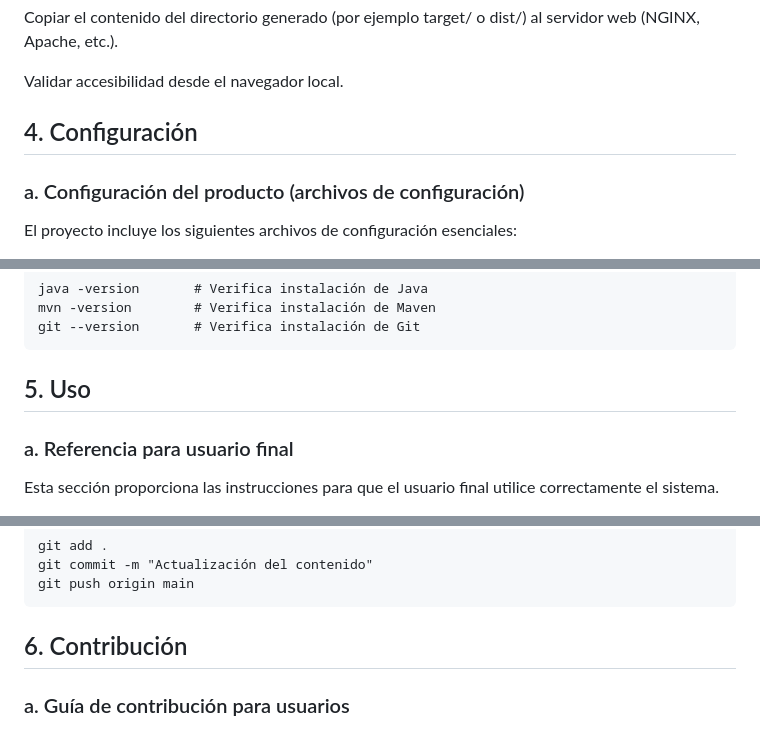
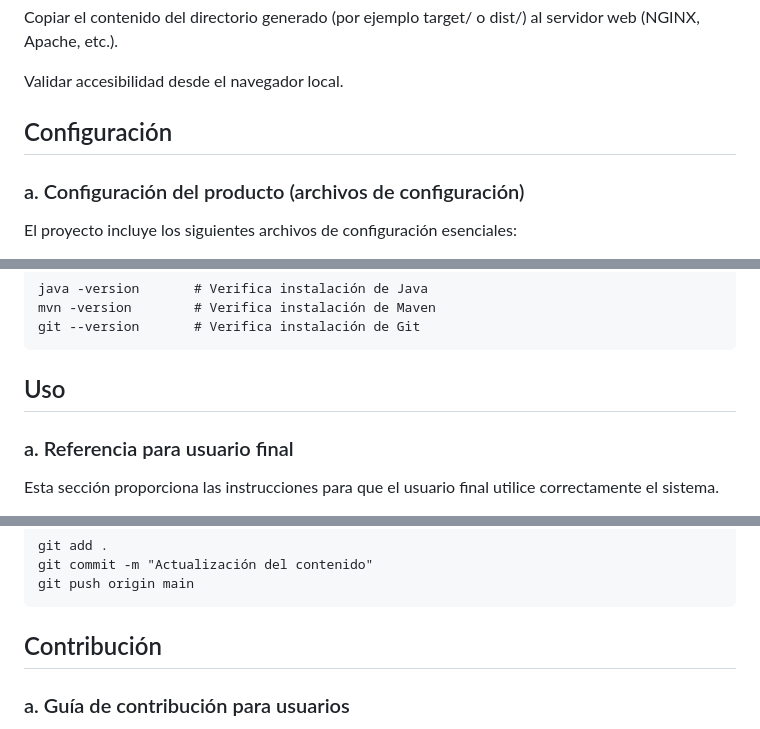
Before and after one commit to Valenczia/warelan-web, a Markdown page: README.md, 3 parts joined by grey strips. Rendered like a GitHub page.

````diff
--- a/README.md
+++ b/README.md
@@ -119,7 +119,7 @@ Copiar el contenido del directorio generado (por ejemplo target/ o dist/) al ser
 
 Validar accesibilidad desde el navegador local.
 
-## 4. Configuración
+## Configuración
 
 ### a. Configuración del producto (archivos de configuración)
 
@@ -156,7 +156,7 @@ mvn -version        # Verifica instalación de Maven
 git --version       # Verifica instalación de Git
 ```
 
-## 5. Uso
+## Uso
 
 ### a. Referencia para usuario final
 
@@ -210,7 +210,7 @@ git commit -m "Actualización del contenido"
 git push origin main
 ```
 
-## 6. Contribución
+## Contribución
 
 ### a. Guía de contribución para usuarios
 
````
Also changed, not shown: other parts of README.md (+1 -1 lines).
